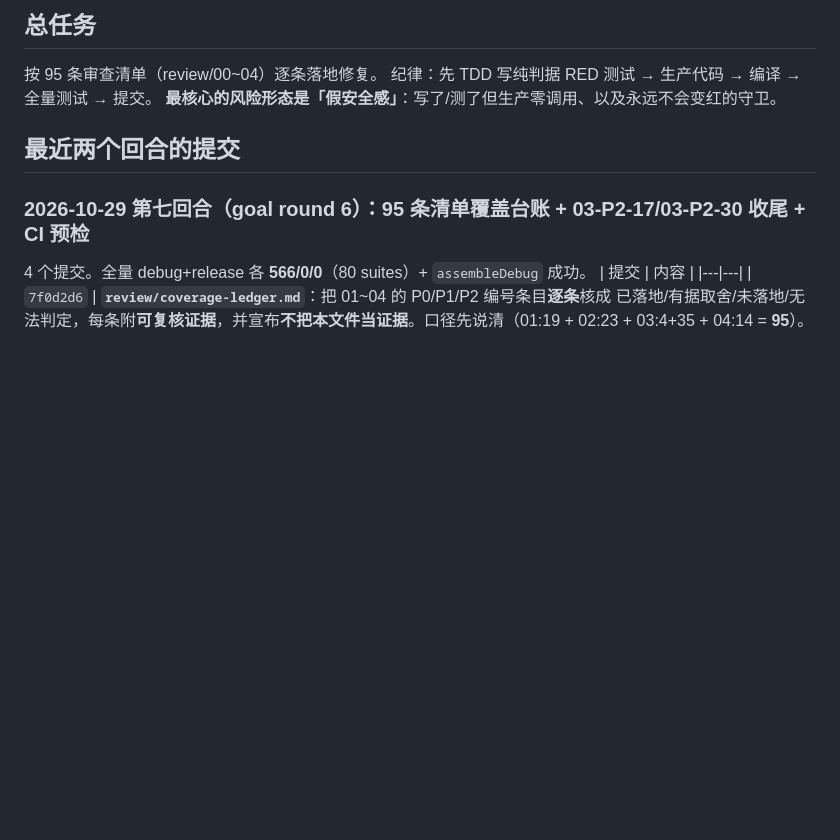
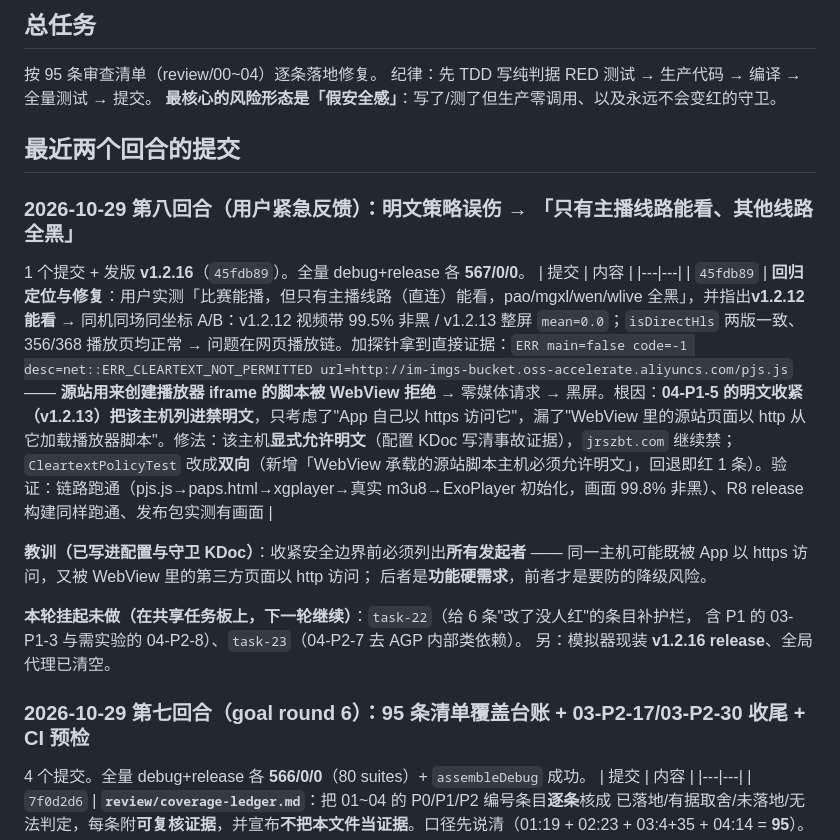
Before and after one commit to lengyueya2000/nba-live, a Markdown page: AGENT_STATE.md, the part around the change. Rendered like a GitHub page; blank space fills up the shorter version.

Commit message:
docs: 状态更新（第八回合：明文策略误伤导致「只有主播线路能看」的回归定位与 v1.2.16 发版）

```diff
--- a/AGENT_STATE.md
+++ b/AGENT_STATE.md
@@ -15,6 +15,20 @@
 **最核心的风险形态是「假安全感」**：写了/测了但生产零调用、以及永远不会变红的守卫。
 
 ## 最近两个回合的提交
+### 2026-10-29 第八回合（用户紧急反馈）：明文策略误伤 → 「只有主播线路能看、其他线路全黑」
+1 个提交 + 发版 **v1.2.16**（`45fdb89`）。全量 debug+release 各 **567/0/0**。
+| 提交 | 内容 |
+|---|---|
+| `45fdb89` | **回归定位与修复**：用户实测「比赛能播，但只有主播线路（直连）能看，pao/mgxl/wen/wlive 全黑」，并指出**v1.2.12 能看** → 同机同场同坐标 A/B：v1.2.12 视频带 99.5% 非黑 / v1.2.13 整屏 `mean=0.0`；`isDirectHls` 两版一致、356/368 播放页均正常 → 问题在网页播放链。加探针拿到直接证据：`ERR main=false code=-1 desc=net::ERR_CLEARTEXT_NOT_PERMITTED url=http://im-imgs-bucket.oss-accelerate.aliyuncs.com/pjs.js` —— **源站用来创建播放器 iframe 的脚本被 WebView 拒绝** → 零媒体请求 → 黑屏。根因：**04-P1-5 的明文收紧（v1.2.13）把该主机列进禁明文**，只考虑了"App 自己以 https 访问它"，漏了"WebView 里的源站页面以 http 从它加载播放器脚本"。修法：该主机**显式允许明文**（配置 KDoc 写清事故证据），`jrszbt.com` 继续禁；`CleartextPolicyTest` 改成**双向**（新增「WebView 承载的源站脚本主机必须允许明文」，回退即红 1 条）。验证：链路跑通（pjs.js→paps.html→xgplayer→真实 m3u8→ExoPlayer 初始化，画面 99.8% 非黑）、R8 release 构建同样跑通、发布包实测有画面 |
+
+**教训（已写进配置与守卫 KDoc）**：收紧安全边界前必须列出**所有发起者** ——
+同一主机可能既被 App 以 https 访问，又被 WebView 里的第三方页面以 http 访问；
+后者是**功能硬需求**，前者才是要防的降级风险。
+
+**本轮挂起未做（在共享任务板上，下一轮继续）**：`task-22`（给 6 条"改了没人红"的条目补护栏，
+含 P1 的 03-P1-3 与需实验的 04-P2-8）、`task-23`（04-P2-7 去 AGP 内部类依赖）。
+另：模拟器现装 **v1.2.16 release**、全局代理已清空。
+
 ### 2026-10-29 第七回合（goal round 6）：95 条清单覆盖台账 + 03-P2-17/03-P2-30 收尾 + CI 预检
 4 个提交。全量 debug+release 各 **566/0/0**（80 suites）+ `assembleDebug` 成功。
 | 提交 | 内容 |
```
